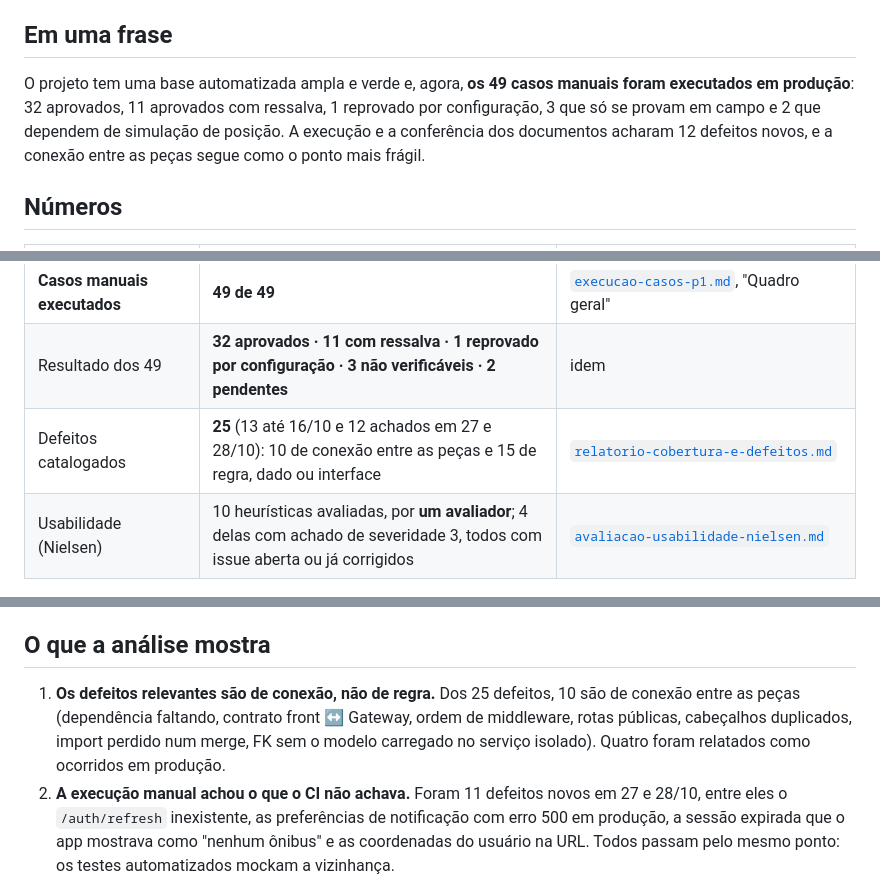
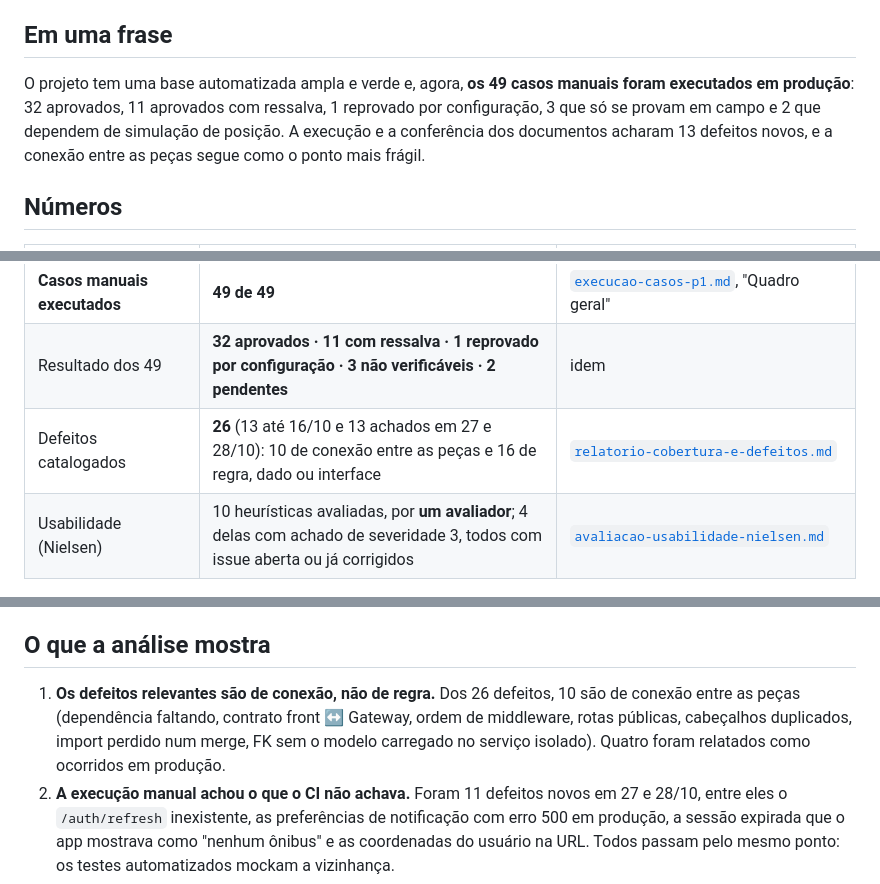
Before and after one commit to davieduardo001/tcc-ciencia-computacao-ucb, a Markdown page: docs/qa/resumo-executivo.md, 3 parts joined by grey strips. GitHub-like rendering.

```diff
--- a/docs/qa/resumo-executivo.md
+++ b/docs/qa/resumo-executivo.md
@@ -7,7 +7,7 @@
 
 ## Em uma frase
 
-O projeto tem uma base automatizada ampla e verde e, agora, **os 49 casos manuais foram executados em produção**: 32 aprovados, 11 aprovados com ressalva, 1 reprovado por configuração, 3 que só se provam em campo e 2 que dependem de simulação de posição. A execução e a conferência dos documentos acharam 12 defeitos novos, e a conexão entre as peças segue como o ponto mais frágil.
+O projeto tem uma base automatizada ampla e verde e, agora, **os 49 casos manuais foram executados em produção**: 32 aprovados, 11 aprovados com ressalva, 1 reprovado por configuração, 3 que só se provam em campo e 2 que dependem de simulação de posição. A execução e a conferência dos documentos acharam 13 defeitos novos, e a conexão entre as peças segue como o ponto mais frágil.
 
 ## Números
 
@@ -19,7 +19,7 @@ O projeto tem uma base automatizada ampla e verde e, agora, **os 49 casos manuai
 | CI de PR | 94% verde na Sprint 3 (33 de 35), contra 79% na Sprint 2 | `gh run list` |
 | **Casos manuais executados** | **49 de 49** | [`execucao-casos-p1.md`](execucao-casos-p1.md), "Quadro geral" |
 | Resultado dos 49 | **32 aprovados · 11 com ressalva · 1 reprovado por configuração · 3 não verificáveis · 2 pendentes** | idem |
-| Defeitos catalogados | **25** (13 até 16/10 e 12 achados em 27 e 28/10): 10 de conexão entre as peças e 15 de regra, dado ou interface | [`relatorio-cobertura-e-defeitos.md`](relatorio-cobertura-e-defeitos.md) |
+| Defeitos catalogados | **26** (13 até 16/10 e 13 achados em 27 e 28/10): 10 de conexão entre as peças e 16 de regra, dado ou interface | [`relatorio-cobertura-e-defeitos.md`](relatorio-cobertura-e-defeitos.md) |
 | Usabilidade (Nielsen) | 10 heurísticas avaliadas, por **um avaliador**; 4 delas com achado de severidade 3, todos com issue aberta ou já corrigidos | [`avaliacao-usabilidade-nielsen.md`](avaliacao-usabilidade-nielsen.md) |
 
 ## Os 49 casos manuais, por estado
@@ -36,7 +36,7 @@ Dos 18 casos P1, 4 reprovaram na primeira execução (AUT-01, AUT-03, PAR-01 e P
 
 ## O que a análise mostra
 
-1. **Os defeitos relevantes são de conexão, não de regra.** Dos 25 defeitos, 10 são de conexão entre as peças (dependência faltando, contrato front ↔ Gateway, ordem de middleware, rotas públicas, cabeçalhos duplicados, import perdido num merge, FK sem o modelo carregado no serviço isolado). Quatro foram relatados como ocorridos em produção.
+1. **Os defeitos relevantes são de conexão, não de regra.** Dos 26 defeitos, 10 são de conexão entre as peças (dependência faltando, contrato front ↔ Gateway, ordem de middleware, rotas públicas, cabeçalhos duplicados, import perdido num merge, FK sem o modelo carregado no serviço isolado). Quatro foram relatados como ocorridos em produção.
 2. **A execução manual achou o que o CI não achava.** Foram 11 defeitos novos em 27 e 28/10, entre eles o `/auth/refresh` inexistente, as preferências de notificação com erro 500 em produção, a sessão expirada que o app mostrava como "nenhum ônibus" e as coordenadas do usuário na URL. Todos passam pelo mesmo ponto: os testes automatizados mockam a vizinhança.
 3. **Correções validadas em produção em 27 e 28/10:** cadastro sem aceite dos termos (#211), rota de refresh e **renovação automática da sessão** (#212, #221; a rede da aba mostrou 401, `POST /auth/refresh` 200 e a consulta refeita com 200), tela e preferências de alertas (#29, #213), saídas do terminal com horário passado (#215), "Parada sem nome" (#232) e coordenadas na URL (#231).
 4. **E-mail de recuperação de senha:** passou a funcionar em 28/10 por SMTP (#237). O e-mail chegou à caixa de entrada, o link abriu no celular e a nova senha foi definida. A **confirmação de conta por e-mail não existe** (a conta entra direto) e o texto do cadastro foi corrigido (#230).
```
Also changed, not shown: other parts of docs/qa/resumo-executivo.md (+1 -0 lines), docs/guia-apresentacao.md (+7 -5 lines), docs/qa/relatorio-cobertura-e-defeitos.md (+5 -4 lines).
